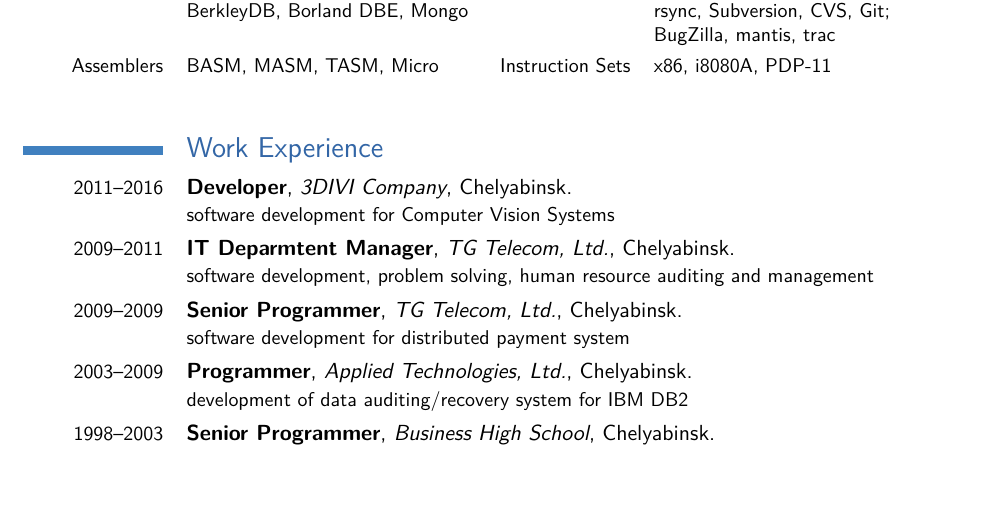
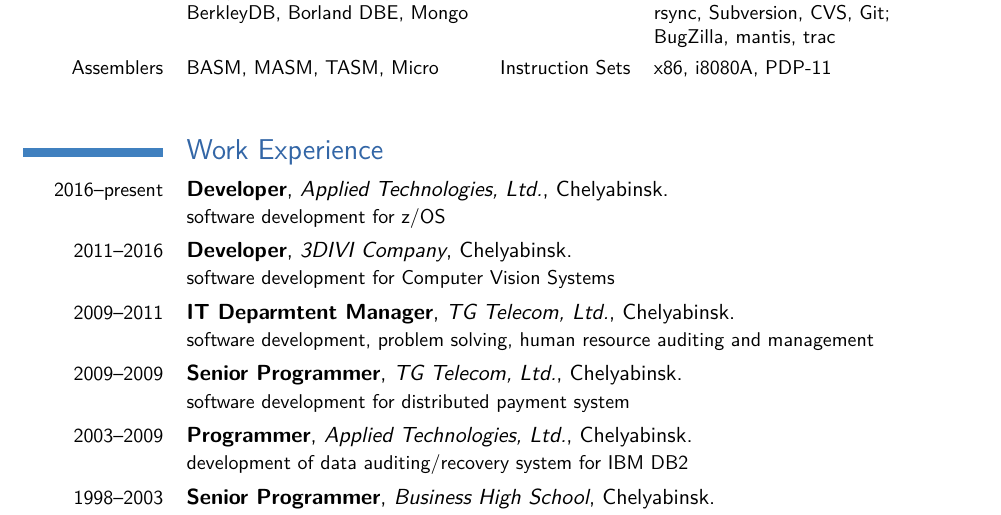
Before and after one commit to gourytch/it_resume, a LaTeX CV (resume-lvbabchenko-4vms.tex): part of page 1 of 2, cut so that both start at the same text, the shorter picture padded with empty space. Compiled offline with pdfLaTeX.

Commit message:
2016-present apptech added

```diff
--- a/resume-lvbabchenko-4vms.tex
+++ b/resume-lvbabchenko-4vms.tex
@@ -33,6 +33,7 @@
 \cvcomputer{Assemblers}{BASM, MASM, TASM, Micro}{Instruction Sets}{x86, i8080A, PDP-11}
 
 \section{Work Experience}
+\cventry{2016--present}{Developer}{Applied Technologies, Ltd.}{Chelyabinsk}{}{software development for z/OS}
 \cventry{2011--2016}{Developer}{3DIVI Company}{Chelyabinsk}{}{software development for Computer Vision Systems}
 \cventry{2009--2011}{IT Deparmtent Manager}{TG Telecom, Ltd.}{Chelyabinsk}{}{software development,
                        problem solving, human resource auditing and management}
```
Also changed, not shown: resume-lvbabchenko-4vms.pdf.
